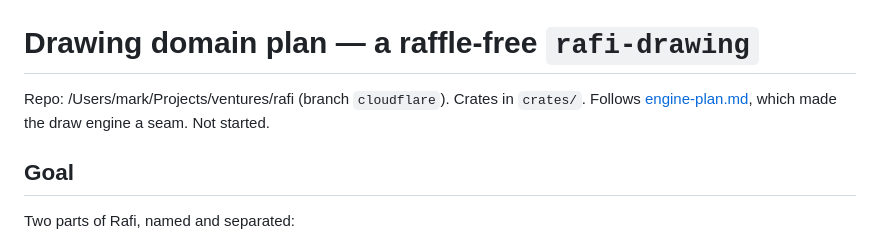
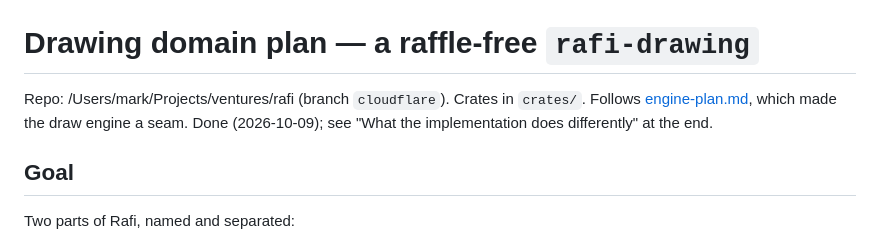
Before and after one commit to sagikazarmark/rafi.orig, a Markdown page: docs/drawing-plan.md, the part around one of its changes. Rendered like a GitHub page.

```diff
--- a/docs/drawing-plan.md
+++ b/docs/drawing-plan.md
@@ -1,7 +1,8 @@
 # Drawing domain plan — a raffle-free `rafi-drawing`
 
 Repo: /Users/mark/Projects/ventures/rafi (branch `cloudflare`). Crates in `crates/`.
-Follows [engine-plan.md](engine-plan.md), which made the draw engine a seam. Not started.
+Follows [engine-plan.md](engine-plan.md), which made the draw engine a seam. Done (2026-10-09); see
+"What the implementation does differently" at the end.
 
 ## Goal
 
```
Also changed, not shown: other parts of docs/drawing-plan.md (+42 -0 lines).
